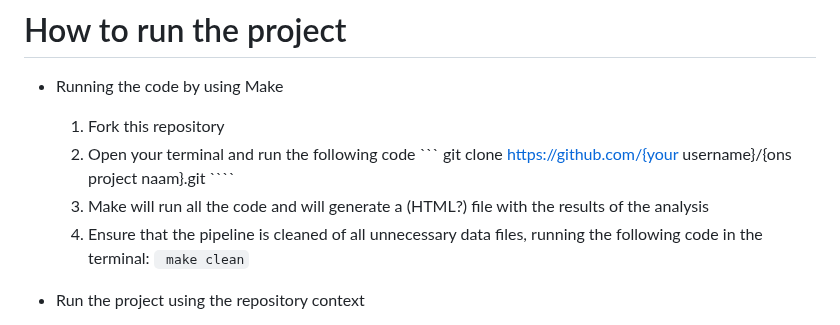
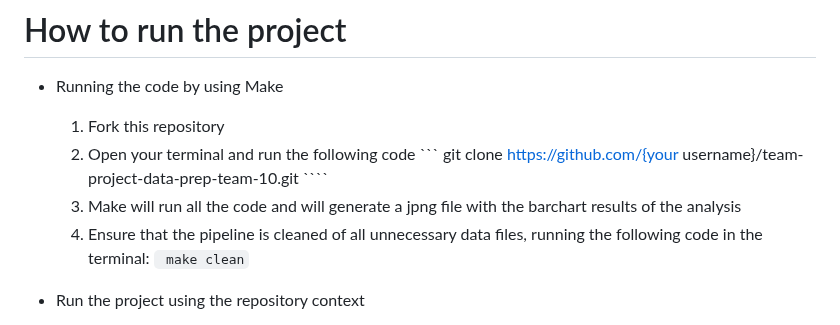
Before and after one commit to course-dprep/Airbnb-effect-of-price-on-reviews, a Markdown page: README.md, the part around the change. GitHub-like rendering.

Commit message:
Update README.md
fixed a link

`````diff
--- a/README.md
+++ b/README.md
@@ -79,8 +79,8 @@ For a smooth execution of the project, follow the installation guides on [Tilbur
 * Running the code by using Make
   1. Fork this repository
   2. Open your terminal and run the following code
-   ``` git clone https://github.com/{your username}/{ons project naam}.git ````
-  4. Make will run all the code and will generate a (HTML?) file with the results of the analysis
+   ``` git clone https://github.com/{your username}/team-project-data-prep-team-10.git ````
+  4. Make will run all the code and will generate a jpng file with the barchart results of the analysis
   5. Ensure that the pipeline is cleaned of all unnecessary data files, running the following code in the terminal:
      ``` make clean```
 
`````
